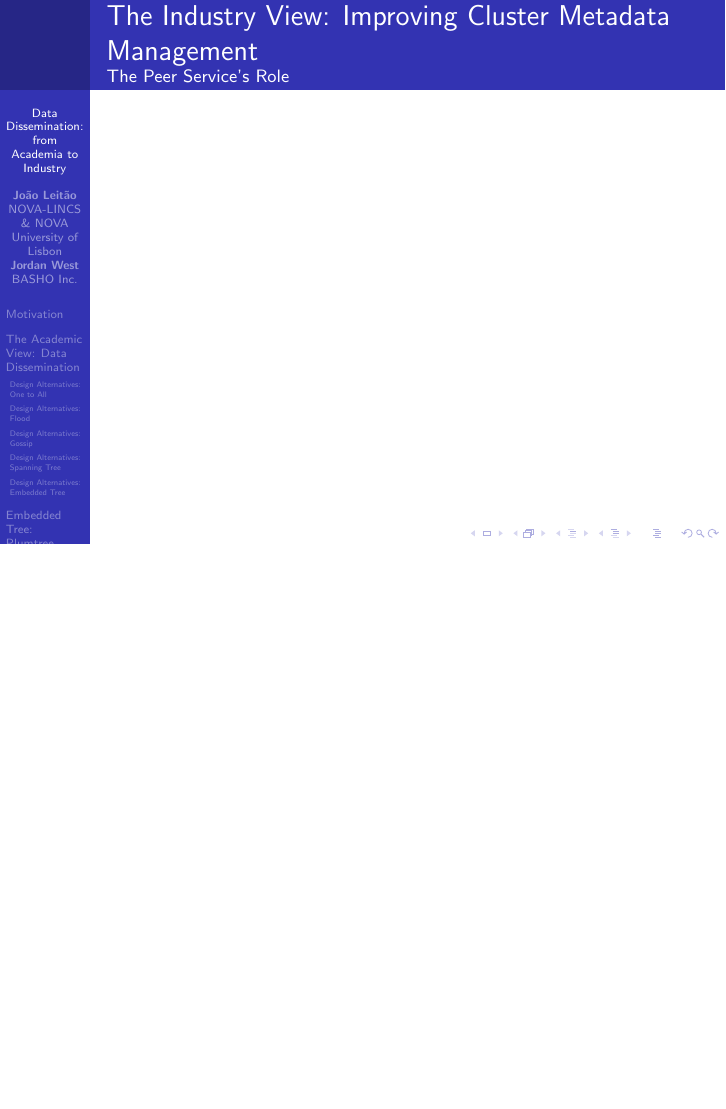
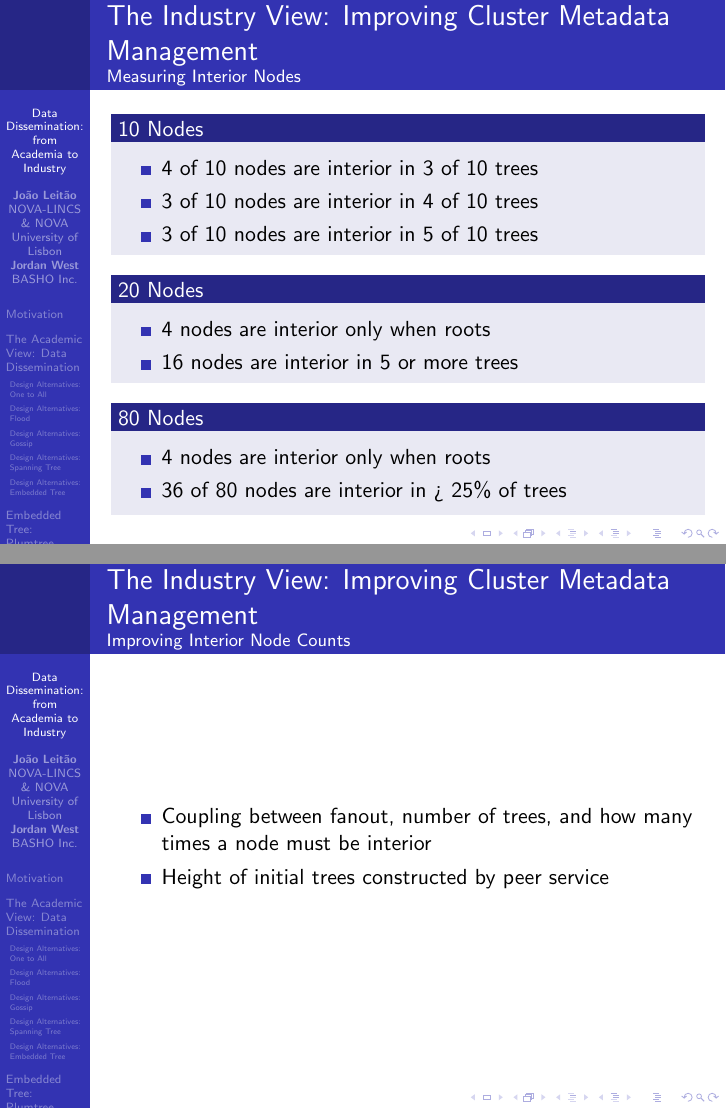
Before and after one commit to jrwest/ricon2014, LaTeX slides (RICON2014.tex): page 41 of 47 before the commit and pages 40 and 41 of 46 after it, the two joined at a grey line, the shorter picture padded with empty space. Compiled offline with pdfLaTeX.

Commit message:
more content

```diff
--- a/RICON2014.tex
+++ b/RICON2014.tex
@@ -408,14 +436,35 @@
 \frame{
 \frametitle{The Industry View: Improving Cluster Metadata Management}
 \framesubtitle{Measuring Interior Nodes}
-
+\begin{block}{10 Nodes}
+  \begin{itemize}
+    \item 4 of 10 nodes are interior in 3 of 10 trees
+    \item 3 of 10 nodes are interior in 4 of 10 trees
+    \item 3 of 10 nodes are interior in 5 of 10 trees
+  \end{itemize}
+\end{block}
+\begin{block}{20 Nodes}
+  \begin{itemize}
+    \item 4 nodes are interior only when roots
+    \item 16 nodes are interior in 5 or more trees
+  \end{itemize}
+\end{block}
+\begin{block}{80 Nodes}
+  \begin{itemize}
+    \item 4 nodes are interior only when roots
+    \item 36 of 80 nodes are interior in > 25\% of trees
+  \end{itemize}
+\end{block}
 }
 
 \subsection{The Peer Service's Role}
 \frame{
 \frametitle{The Industry View: Improving Cluster Metadata Management}
-\framesubtitle{The Peer Service's Role}
-
+\framesubtitle{Improving Interior Node Counts}
+\begin{itemize}
+\item Coupling between fanout, number of trees, and how many times a node must be interior
+\item Height of initial trees constructed by peer service
+\end{itemize}
 }
 
 
```
Also changed, not shown: RICON2014.tex (53 more changed lines).
